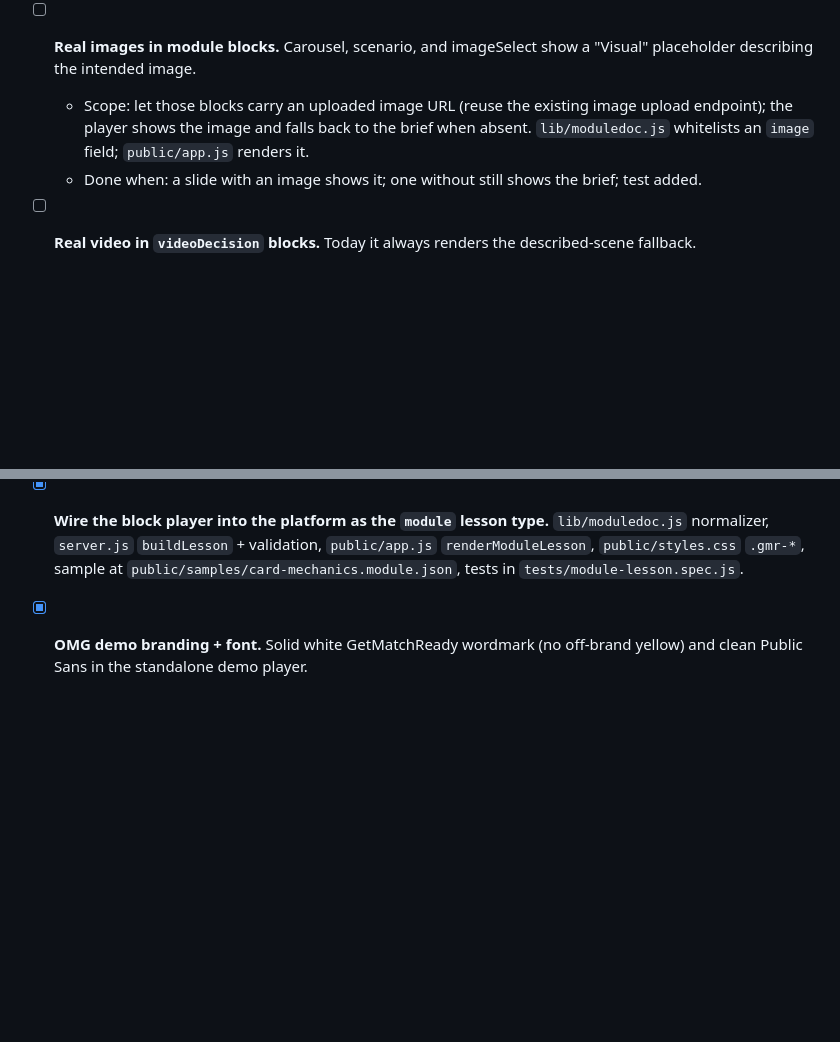
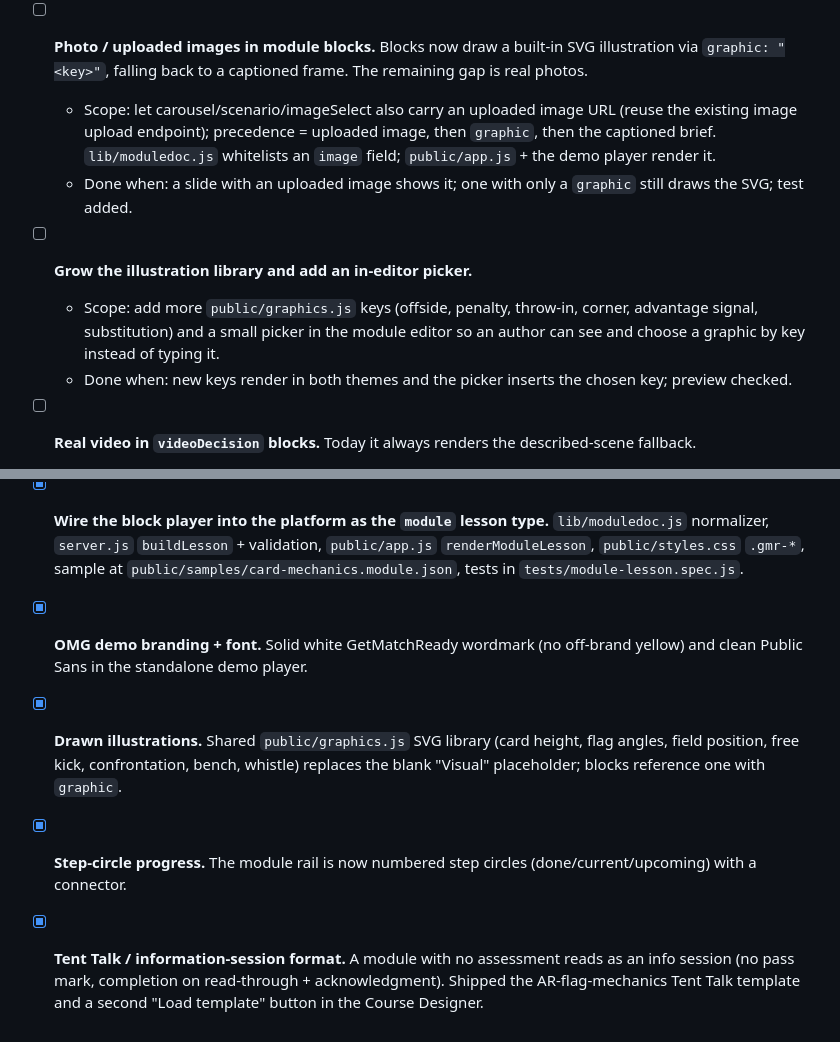
Before and after one commit to jeremylaytonbrownsmith-droid/NCYSACourses, a Markdown page: TODO.md, 2 parts joined by grey strips. GitHub-like rendering; blank space fills up the shorter version.

Commit message:
Update backlog: illustrations, step circles, and Tent Talk shipped
Co-Authored-By: Claude Opus 4.8 <noreply@anthropic.com>
Claude-Session: https://claude.ai/code/session_018u9gfGCRwBF7xDumhssY86

```diff
--- a/TODO.md
+++ b/TODO.md
@@ -51,11 +51,18 @@ runs the tests, and opens a pull request. One item per run, one change per PR.
     serializing to the same module doc. The textarea remains available as "advanced / paste JSON".
   - Done when: a module can be built end-to-end from the UI without touching JSON; smoke test added.
 
-- [ ] **Real images in module blocks.**
-  Carousel, scenario, and imageSelect show a "Visual" placeholder describing the intended image.
-  - Scope: let those blocks carry an uploaded image URL (reuse the existing image upload endpoint); the player shows
-    the image and falls back to the brief when absent. `lib/moduledoc.js` whitelists an `image` field; `public/app.js` renders it.
-  - Done when: a slide with an image shows it; one without still shows the brief; test added.
+- [ ] **Photo / uploaded images in module blocks.**
+  Blocks now draw a built-in SVG illustration via `graphic: "<key>"`, falling back to a captioned frame. The remaining
+  gap is real photos.
+  - Scope: let carousel/scenario/imageSelect also carry an uploaded image URL (reuse the existing image upload endpoint);
+    precedence = uploaded image, then `graphic`, then the captioned brief. `lib/moduledoc.js` whitelists an `image` field;
+    `public/app.js` + the demo player render it.
+  - Done when: a slide with an uploaded image shows it; one with only a `graphic` still draws the SVG; test added.
+
+- [ ] **Grow the illustration library and add an in-editor picker.**
+  - Scope: add more `public/graphics.js` keys (offside, penalty, throw-in, corner, advantage signal, substitution) and a
+    small picker in the module editor so an author can see and choose a graphic by key instead of typing it.
+  - Done when: new keys render in both themes and the picker inserts the chosen key; preview checked.
 
 - [ ] **Real video in `videoDecision` blocks.**
   Today it always renders the described-scene fallback.
@@ -86,3 +93,9 @@ runs the tests, and opens a pull request. One item per run, one change per PR.
   sample at `public/samples/card-mechanics.module.json`, tests in `tests/module-lesson.spec.js`.
 - [x] **OMG demo branding + font.** Solid white GetMatchReady wordmark (no off-brand yellow) and clean Public Sans
   in the standalone demo player.
+- [x] **Drawn illustrations.** Shared `public/graphics.js` SVG library (card height, flag angles, field position, free
+  kick, confrontation, bench, whistle) replaces the blank "Visual" placeholder; blocks reference one with `graphic`.
+- [x] **Step-circle progress.** The module rail is now numbered step circles (done/current/upcoming) with a connector.
+- [x] **Tent Talk / information-session format.** A module with no assessment reads as an info session (no pass mark,
+  completion on read-through + acknowledgment). Shipped the AR-flag-mechanics Tent Talk template and a second
+  "Load template" button in the Course Designer.
```
